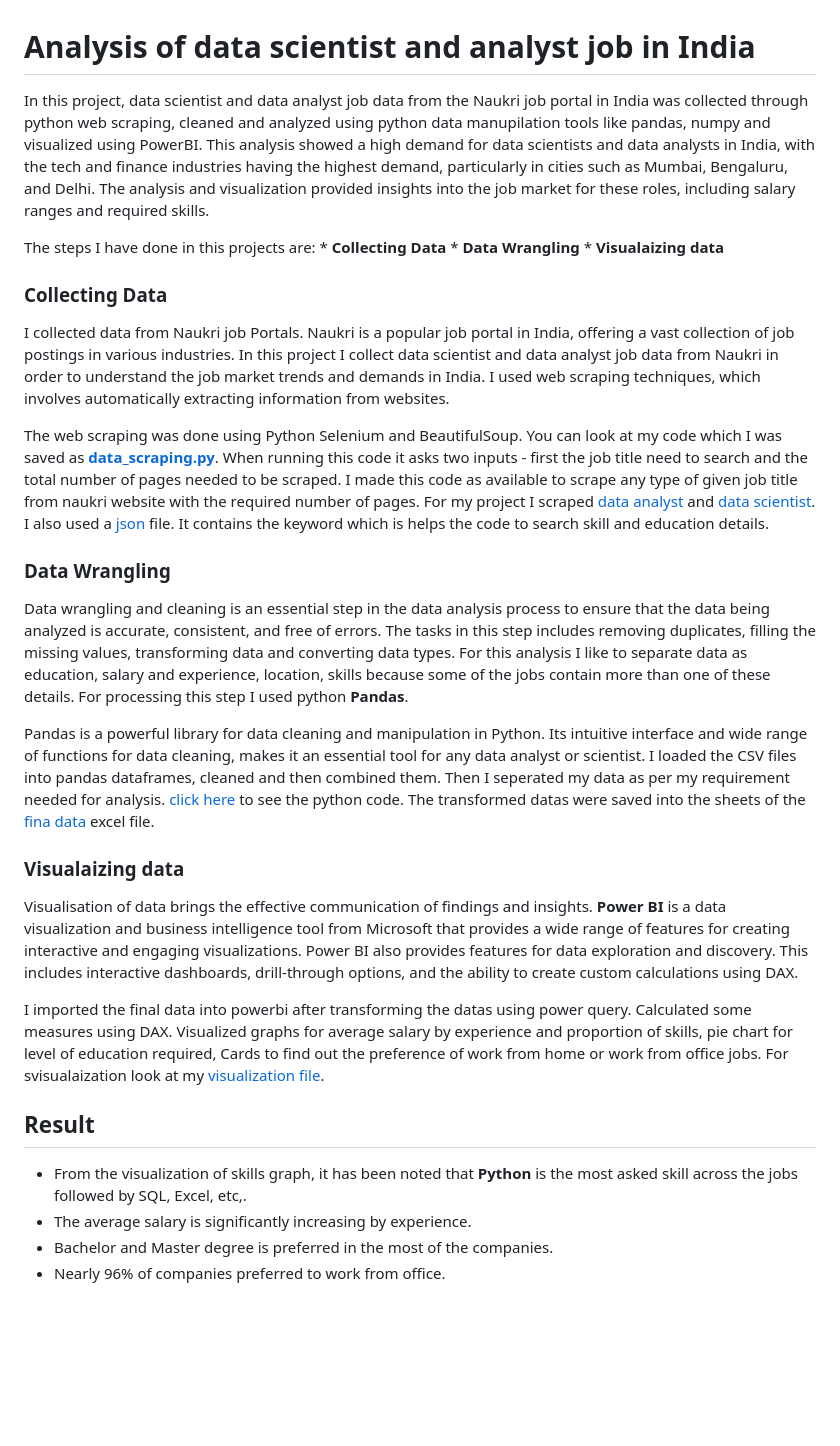
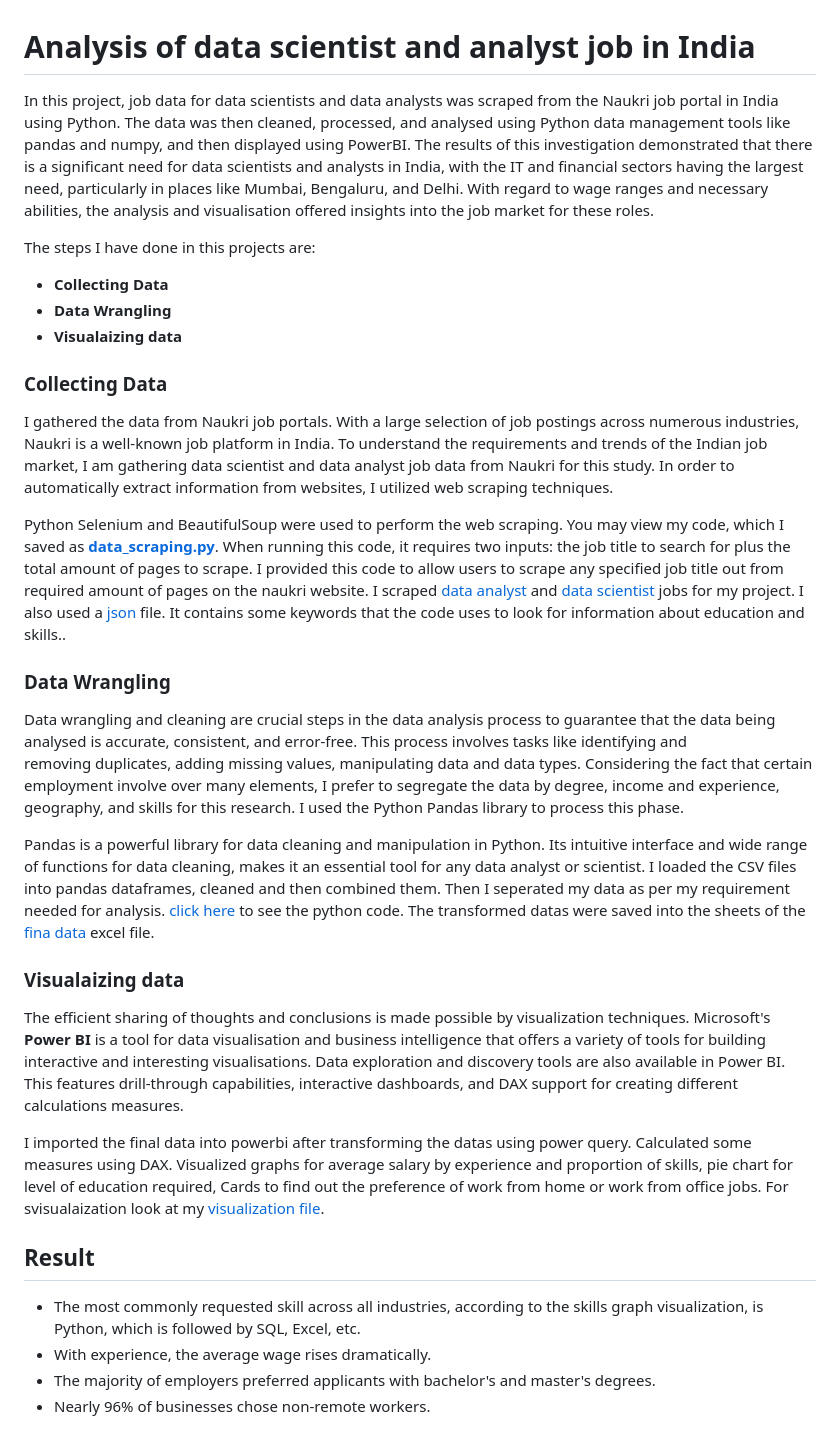
Before and after one commit to tangledpuzzle/Website, a Markdown page: README.md, the part around the change. Rendered like a GitHub page; blank space fills up the shorter version.

```diff
--- a/README.md
+++ b/README.md
@@ -1,33 +1,33 @@
 # Analysis of data scientist and analyst job in India #
 
-  In this project, data scientist and data analyst job data from the Naukri job portal in India was collected through python web scraping, cleaned and analyzed using python data manupilation tools like pandas, numpy and visualized using PowerBI. This analysis showed a high demand for data scientists and data analysts in India, with the tech and finance industries having the highest demand, particularly in cities such as Mumbai, Bengaluru, and Delhi. The analysis and visualization provided insights into the job market for these roles, including salary ranges and required skills.
+  In this project, job data for data scientists and data analysts was scraped from the Naukri job portal in India using Python. The data was then cleaned, processed, and analysed using Python data management tools like pandas and numpy, and then displayed using PowerBI. The results of this investigation demonstrated that there is a significant need for data scientists and analysts in India, with the IT and financial sectors having the largest need, particularly in places like Mumbai, Bengaluru, and Delhi. With regard to wage ranges and necessary abilities, the analysis and visualisation offered insights into the job market for these roles.
 
   The steps I have done in this projects are:
-    * **Collecting Data**
-    * **Data Wrangling**
-    * **Visualaizing data**
+   * **Collecting Data**
+   * **Data Wrangling**
+   * **Visualaizing data**
 
 
 ### Collecting Data
-  I collected data from Naukri job Portals. Naukri is a popular job portal in India, offering a vast collection of job postings in various industries. In this project I collect data scientist and data analyst job data from Naukri in order to understand the job market trends and demands in India. I used web scraping techniques, which involves automatically extracting information from websites.
+  I gathered the data from Naukri job portals. With a large selection of job postings across numerous industries, Naukri is a well-known job platform in India. To understand the requirements and trends of the Indian job market, I am gathering data scientist and data analyst job data from Naukri for this study. In order to automatically extract information from websites, I utilized web scraping techniques.
 
-  The web scraping was done using Python Selenium and BeautifulSoup. You can look at my code which I was saved as **[data_scraping.py](https://github.com/Poova53/Analysis-of-data-scientist-and-analyst-job-in-India/blob/d7f3206b73af38bfc99419ecf163ad53167db6b9/1.%20Scraping%20data/data_scraping.py)**. When running this code it asks two inputs - first the job title need to search and the total number of pages needed to be scraped. I made this code as available to scrape any type of given job title from naukri website with the required number of pages. For my project I scraped [data analyst](https://github.com/Poova53/Analysis-of-data-scientist-and-analyst-job-in-India/blob/d7f3206b73af38bfc99419ecf163ad53167db6b9/1.%20Scraping%20data/data%20analyst.csv) and [data scientist](https://github.com/Poova53/Analysis-of-data-scientist-and-analyst-job-in-India/blob/d7f3206b73af38bfc99419ecf163ad53167db6b9/1.%20Scraping%20data/data%20scientist.csv). I also used a [json](https://github.com/Poova53/Analysis-of-data-scientist-and-analyst-job-in-India/blob/d7f3206b73af38bfc99419ecf163ad53167db6b9/1.%20Scraping%20data/helper.json) file. It contains the keyword which is helps the code to search skill and education details.
+  Python Selenium and BeautifulSoup were used to perform the web scraping. You may view my code, which I saved as **[data_scraping.py](https://github.com/Poova53/Analysis-of-data-scientist-and-analyst-job-in-India/blob/d7f3206b73af38bfc99419ecf163ad53167db6b9/1.%20Scraping%20data/data_scraping.py)**. When running this code, it requires two inputs: the job title to search for plus the total amount of pages to scrape. I provided this code to allow users to scrape any specified job title out from required amount of pages on the naukri website. I scraped [data analyst](https://github.com/Poova53/Analysis-of-data-scientist-and-analyst-job-in-India/blob/d7f3206b73af38bfc99419ecf163ad53167db6b9/1.%20Scraping%20data/data%20analyst.csv) and [data scientist](https://github.com/Poova53/Analysis-of-data-scientist-and-analyst-job-in-India/blob/d7f3206b73af38bfc99419ecf163ad53167db6b9/1.%20Scraping%20data/data%20scientist.csv) jobs for my project. I also used a [json](https://github.com/Poova53/Analysis-of-data-scientist-and-analyst-job-in-India/blob/d7f3206b73af38bfc99419ecf163ad53167db6b9/1.%20Scraping%20data/helper.json) file. It contains some keywords that the code uses to look for information about education and skills..
 
 
 ### Data Wrangling
-  Data wrangling and cleaning is an essential step in the data analysis process to ensure that the data being analyzed is accurate, consistent, and free of errors. The tasks in this step includes removing duplicates, filling the missing values, transforming data and converting data types. For this analysis I like to separate data as education, salary and experience, location, skills because some of the jobs contain more than one of these details. For processing this step I used python **Pandas**.
+  Data wrangling and cleaning are crucial steps in the data analysis process to guarantee that the data being analysed is accurate, consistent, and error-free. This process involves tasks like identifying and removing duplicates, adding missing values, manipulating data and data types. Considering the fact that certain employment involve over many elements, I prefer to segregate the data by degree, income and experience, geography, and skills for this research. I used the Python Pandas library to process this phase.
 
   Pandas is a powerful library for data cleaning and manipulation in Python. Its intuitive interface and wide range of functions for data cleaning, makes it an essential tool for any data analyst or scientist. I loaded the CSV files into pandas dataframes, cleaned and then combined them. Then I seperated my data as per my requirement needed for analysis. [click here](https://github.com/Poova53/Analysis-of-data-scientist-and-analyst-job-in-India/blob/d7f3206b73af38bfc99419ecf163ad53167db6b9/2.%20Cleaning%20data/data_cleaning.py) to see the python code. The transformed datas were saved into the sheets of the [fina data](https://github.com/Poova53/Analysis-of-data-scientist-and-analyst-job-in-India/blob/d7f3206b73af38bfc99419ecf163ad53167db6b9/2.%20Cleaning%20data/final_data/final_data.xlsx) excel file.
 
 
 ### Visualaizing data
-   Visualisation of data brings the effective communication of findings and insights. **Power BI** is a data visualization and business intelligence tool from Microsoft that provides a wide range of features for creating interactive and engaging visualizations. Power BI also provides features for data exploration and discovery. This includes interactive dashboards, drill-through options, and the ability to create custom calculations using DAX.
+   The efficient sharing of thoughts and conclusions is made possible by visualization techniques. Microsoft's **Power BI** is a tool for data visualisation and business intelligence that offers a variety of tools for building interactive and interesting visualisations. Data exploration and discovery tools are also available in Power BI. This features drill-through capabilities, interactive dashboards, and DAX support for creating different calculations measures.
 
    I imported the final data into powerbi after transforming the datas using power query. Calculated some measures using DAX. Visualized graphs for average salary by experience and proportion of skills, pie chart for level of education required, Cards to find out the preference of work from home or work from office jobs. For svisualaization look at my [visualization file](https://github.com/Poova53/Analysis-of-data-scientist-and-analyst-job-in-India/blob/d7f3206b73af38bfc99419ecf163ad53167db6b9/3.%20Visualizing%20data/analysis%20of%20data%20analyst%20and%20data%20scientist%20in%20India.pbix).
 
 
 ## Result ##
-   * From the visualization of skills graph, it has been noted that **Python** is the most asked skill across the jobs followed by SQL, Excel, etc,.
-   * The average salary is significantly increasing by experience.
-   * Bachelor and Master degree is preferred in the most of the companies.
-   * Nearly 96% of companies preferred to work from office.
+  * The most commonly requested skill across all industries, according to the skills graph visualization, is Python, which is followed by SQL, Excel, etc.
+  * With experience, the average wage rises dramatically.
+  * The majority of employers preferred applicants with bachelor's and master's degrees.
+  * Nearly 96% of businesses chose non-remote workers.
```
